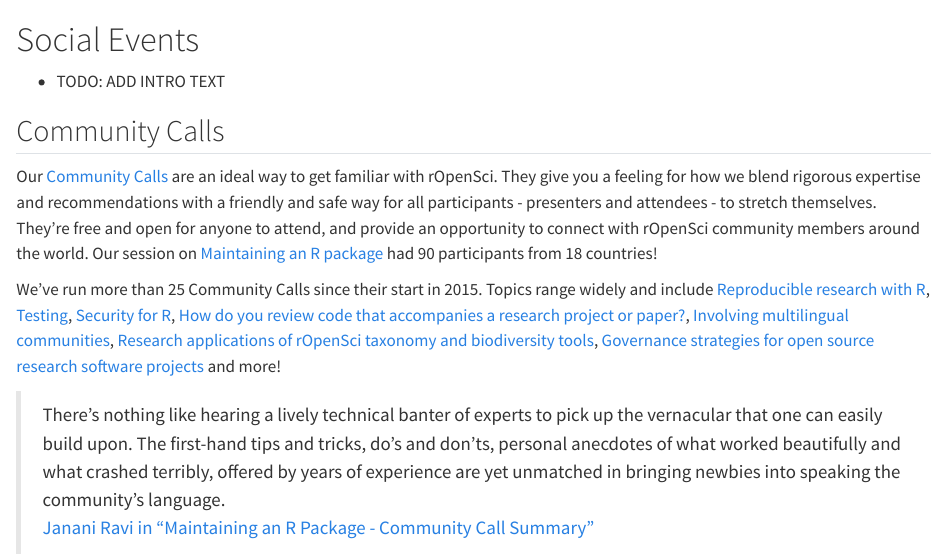
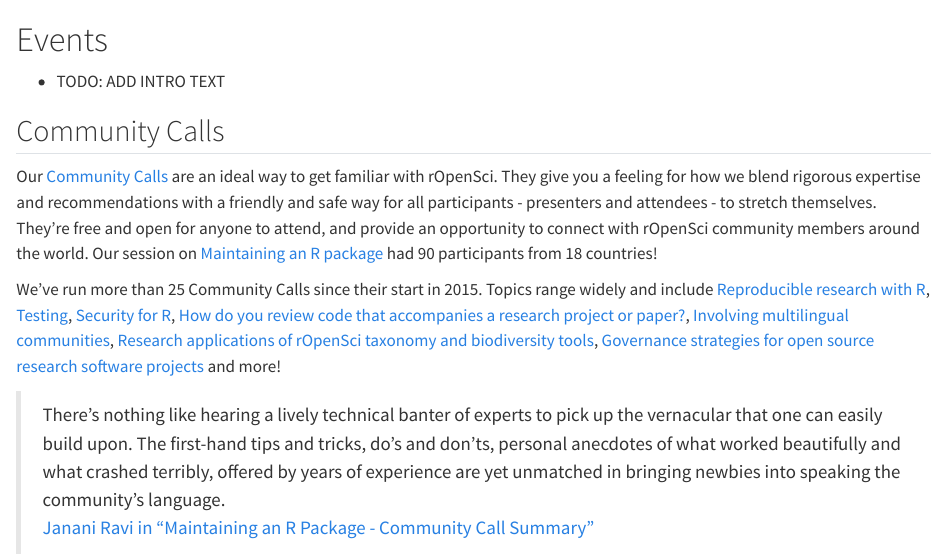
Before and after one commit to ropensci-org/contributing-guidance, a Quarto document (3_proj_events.qmd): the page in a window 1100 px wide, from its top. Rendered offline with R 4.5, knitr and Pandoc in place of Quarto, with nearby package versions.

Commit message:
Use just "Events", not "Social events"

````diff
--- a/3_proj_social.qmd
+++ b/3_proj_events.qmd
@@ -1,18 +1,18 @@
-# Social Events {#social}
+# Events {#events}
 
 - TODO: ADD INTRO TEXT
 
 <!-- Add Community Calls -->
-```{r, child="3_proj_soc_commcalls.qmd"}
+```{r, child="3_proj_events_commcalls.qmd"}
 #| echo: false
 ```
 
 <!-- Add Coworking -->
-```{r, child="3_proj_soc_coworking.qmd"}
+```{r, child="3_proj_events_coworking.qmd"}
 #| echo: false
 ```
 
 <!-- Add Translathons & Hackathons -->
-```{r, child="3_proj_soc_athons.qmd"}
+```{r, child="3_proj_events_athons.qmd"}
 #| echo: false
 ```
--- a/_quarto.yml
+++ b/_quarto.yml
@@ -39,7 +39,7 @@
     - part: 3_projects.qmd    # Projects
       chapters:
         - 3_proj_channels.qmd
-        - 3_proj_social.qmd
+        - 3_proj_events.qmd
         - 3_proj_champions.qmd
         - 3_proj_blog.qmd
         - 3_proj_multilingual.qmd
````
Also changed, not shown: 3_proj_events_athons.qmd (renamed from 3_proj_soc_athons.qmd), 3_proj_events_commcalls.qmd (renamed from 3_proj_soc_commcalls.qmd), 3_proj_events_coworking.qmd (renamed from 3_proj_soc_coworking.qmd).
